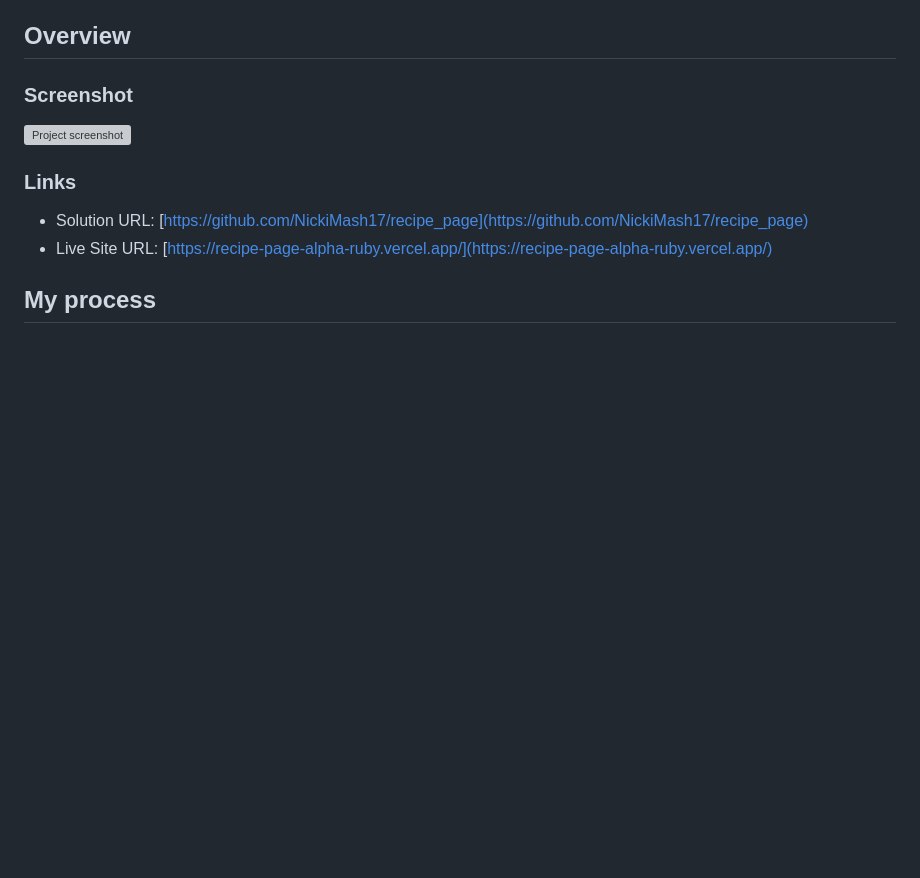
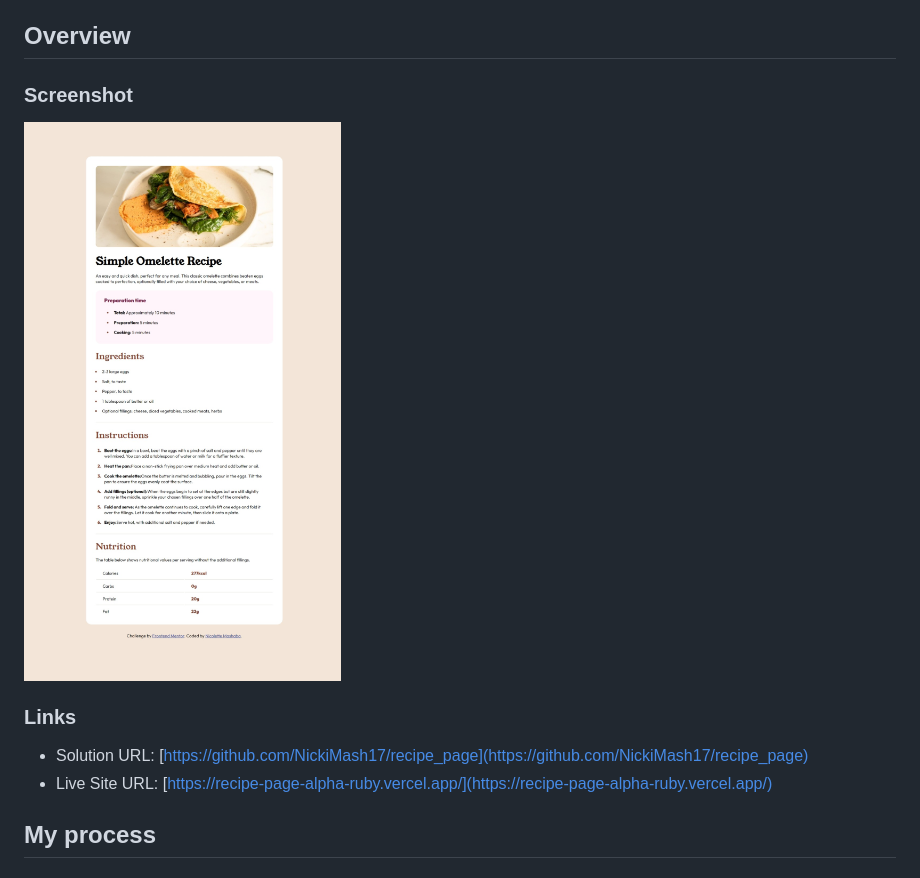
Before and after one commit to NickiMash17/recipe_page, a Markdown page: README.md, the part around the change. Drawn GitHub-style; pictures changed too: images/screenshot_recipe.jpeg (added); blank space fills up the shorter version; grey boxes are pictures that could not be loaded.

Commit message:
adding a screenshot

```diff
--- a/README.md
+++ b/README.md
@@ -17,7 +17,7 @@ This is a solution to the [Recipe page challenge on Frontend Mentor](https://www
 
 ### Screenshot
 
-![Project screenshot]()
+![Project screenshot](images/screenshot_recipe.jpeg)
 
 ### Links
 
```
Also changed, not shown: images/favicon-32x32.png (deleted).
